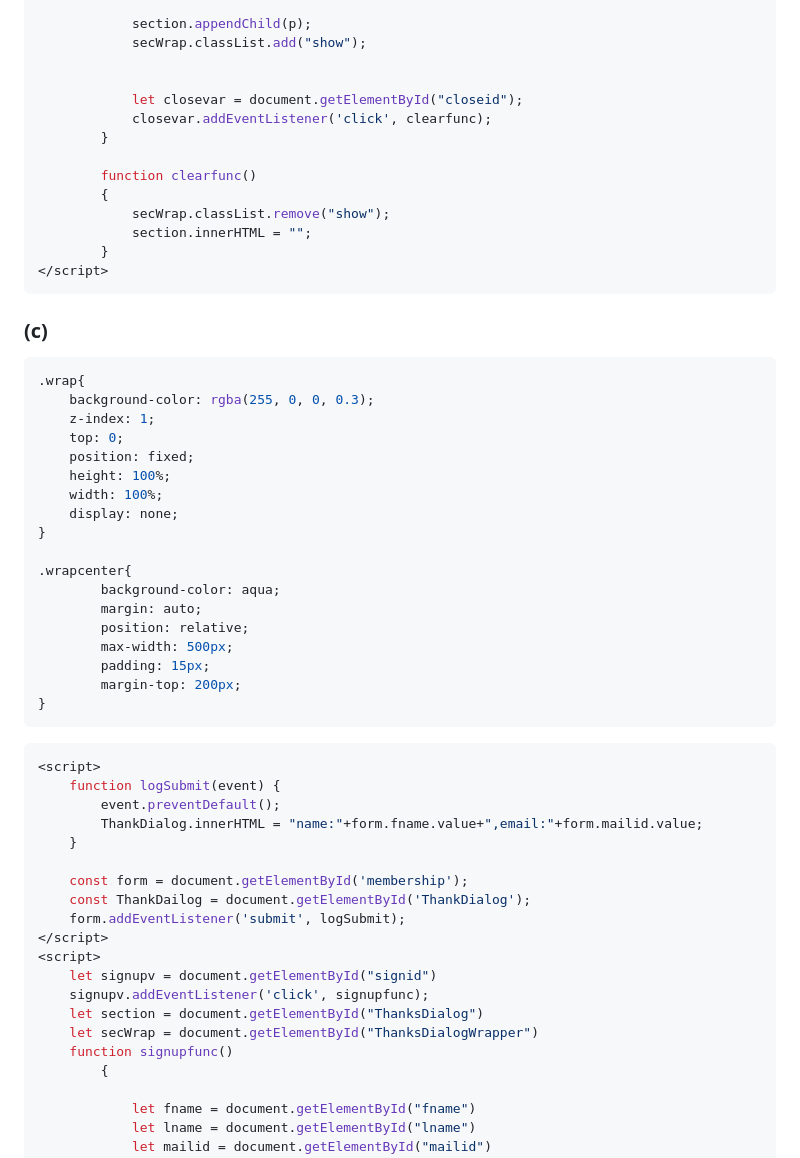
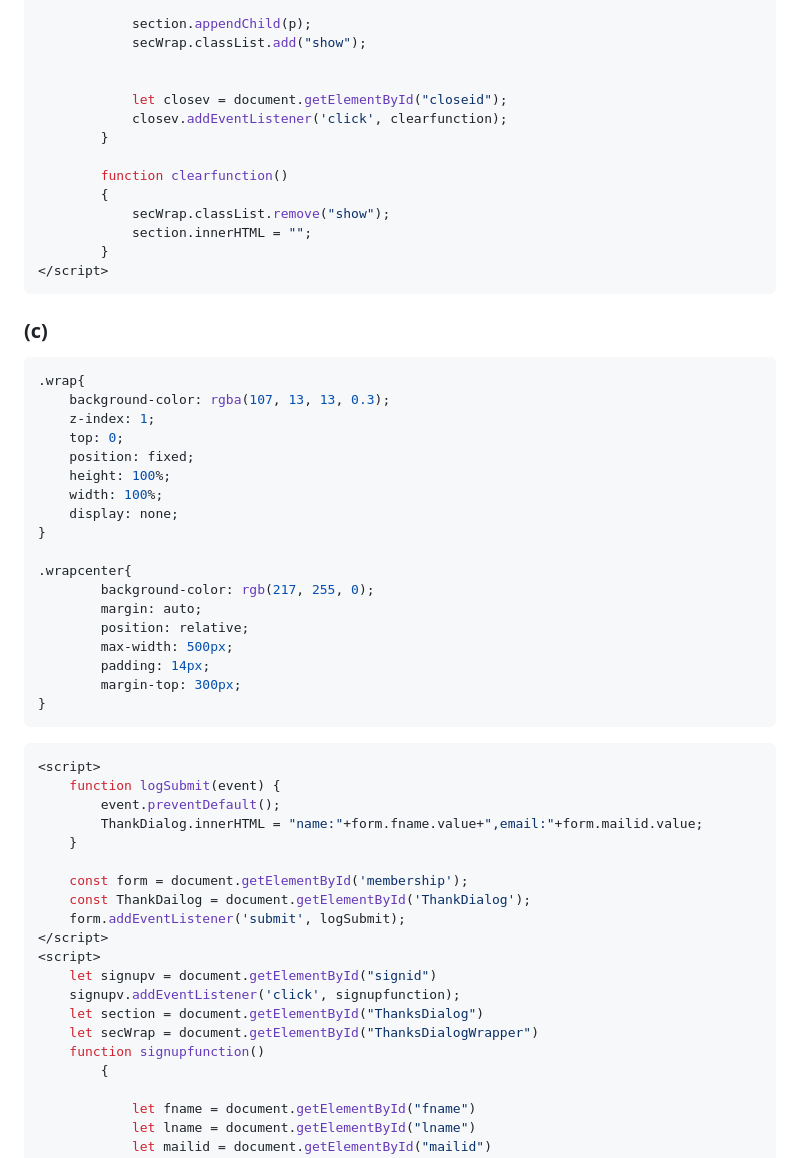
Before and after one commit to akhilareddy1234/Coding-club, a Markdown page: README.md, the part around the change printed below. GitHub-like rendering.

````diff
--- a/README.md
+++ b/README.md
@@ -169,11 +169,11 @@ events = [{"name": "Workshop",
             secWrap.classList.add("show");
 
 
-            let closevar = document.getElementById("closeid");
-            closevar.addEventListener('click', clearfunc);
+            let closev = document.getElementById("closeid");
+            closev.addEventListener('click', clearfunction);
         }
 
-        function clearfunc()
+        function clearfunction()
         {
             secWrap.classList.remove("show");
             section.innerHTML = "";
@@ -185,7 +185,7 @@ events = [{"name": "Workshop",
 ### (c)
 ```css
 .wrap{
-    background-color: rgba(255, 0, 0, 0.3);
+    background-color: rgba(107, 13, 13, 0.3);
     z-index: 1;
     top: 0;
     position: fixed;
@@ -195,12 +195,12 @@ events = [{"name": "Workshop",
 }
 
 .wrapcenter{
-        background-color: aqua;
+        background-color: rgb(217, 255, 0);
         margin: auto;
         position: relative;
         max-width: 500px;
-        padding: 15px;
-        margin-top: 200px;
+        padding: 14px;
+        margin-top: 300px;
 }
 ```
 
@@ -217,10 +217,10 @@ events = [{"name": "Workshop",
 </script>
 <script>
     let signupv = document.getElementById("signid")
-    signupv.addEventListener('click', signupfunc);
+    signupv.addEventListener('click', signupfunction);
     let section = document.getElementById("ThanksDialog")
     let secWrap = document.getElementById("ThanksDialogWrapper")
-    function signupfunc()
+    function signupfunction()
         {
 
             let fname = document.getElementById("fname")
````
Also changed, not shown: other parts of README.md (+5 -5 lines), images/image4_4c.png, 2 other files.
